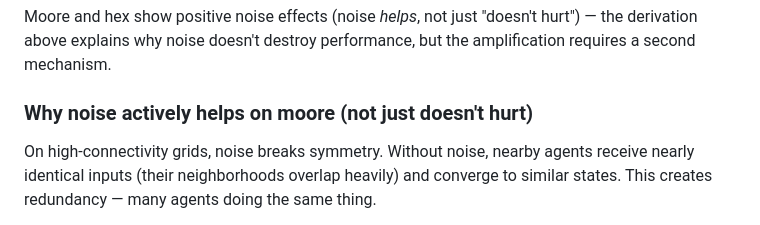
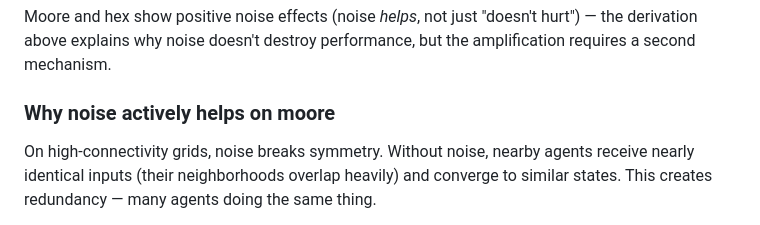
Before and after one commit to brian-mwirigi/consim, a Markdown page: THEORY.md, the part around the change. Drawn GitHub-style.

```diff
--- a/THEORY.md
+++ b/THEORY.md
@@ -102,7 +102,7 @@ This predicts a noise-tolerance ordering: random > moore > hex > von_neumann. Wh
 
 Moore and hex show positive noise effects (noise *helps*, not just "doesn't hurt") — the derivation above explains why noise doesn't destroy performance, but the amplification requires a second mechanism.
 
-### Why noise actively helps on moore (not just doesn't hurt)
+### Why noise actively helps on moore
 
 On high-connectivity grids, noise breaks symmetry. Without noise, nearby agents receive nearly identical inputs (their neighborhoods overlap heavily) and converge to similar states. This creates redundancy — many agents doing the same thing.
 
```
